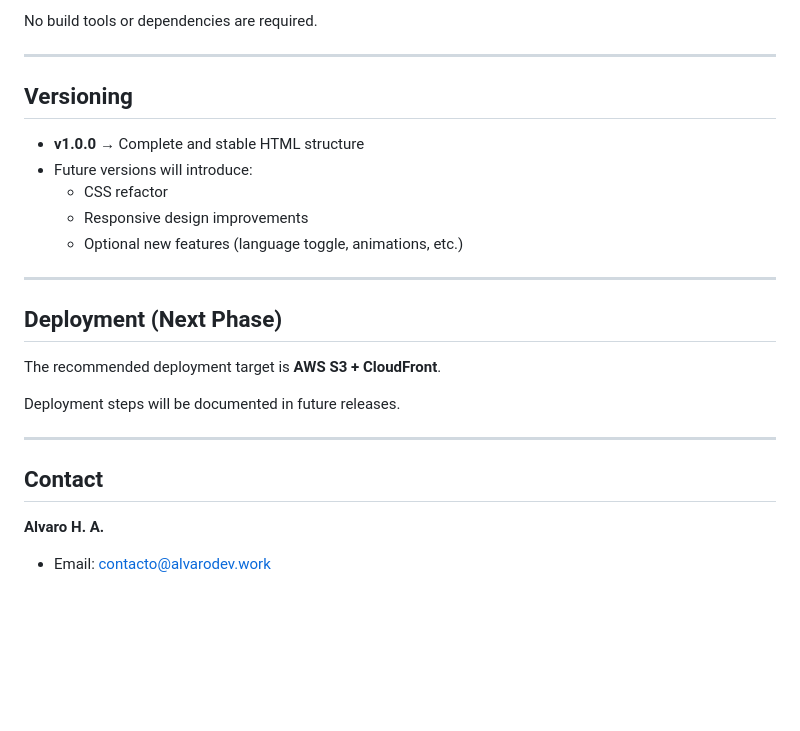
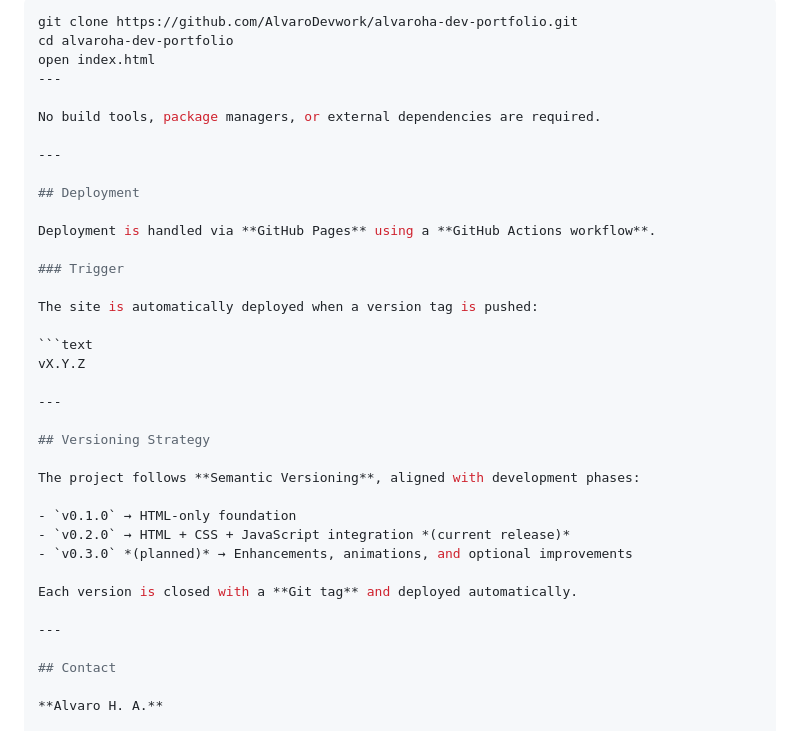
Before and after one commit to AlvaroDevwork/alvaroha-dev-portfolio, a Markdown page: README.md, the part around one of its changes. Rendered like a GitHub page; blank space fills up the shorter version.

````diff
--- a/README.md
+++ b/README.md
@@ -113,28 +155,40 @@ To preview locally:
 
-No build tools or dependencies are required.
+```bash
+git clone https://github.com/AlvaroDevwork/alvaroha-dev-portfolio.git
+cd alvaroha-dev-portfolio
+open index.html
+---
+
+No build tools, package managers, or external dependencies are required.
 
 ---
 
-## Versioning
+## Deployment
 
-- **v1.0.0** → Complete and stable HTML structure
-- Future versions will introduce:
-  - CSS refactor
-  - Responsive design improvements
-  - Optional new features (language toggle, animations, etc.)
+Deployment is handled via **GitHub Pages** using a **GitHub Actions workflow**.
+
+### Trigger
+
+The site is automatically deployed when a version tag is pushed:
+
+```text
+vX.Y.Z
 
 ---
 
-## Deployment (Next Phase)
+## Versioning Strategy
 
-The recommended deployment target is **AWS S3 + CloudFront**.
+The project follows **Semantic Versioning**, aligned with development phases:
 
-Deployment steps will be documented in future releases.
+- `v0.1.0` → HTML-only foundation
+- `v0.2.0` → HTML + CSS + JavaScript integration *(current release)*
+- `v0.3.0` *(planned)* → Enhancements, animations, and optional improvements
+
+Each version is closed with a **Git tag** and deployed automatically.
 
 ---
 
 ## Contact
 
 **Alvaro H. A.**
-- Email: contacto@alvarodev.work
 
````
Also changed, not shown: other parts of README.md (+109 -67 lines).
